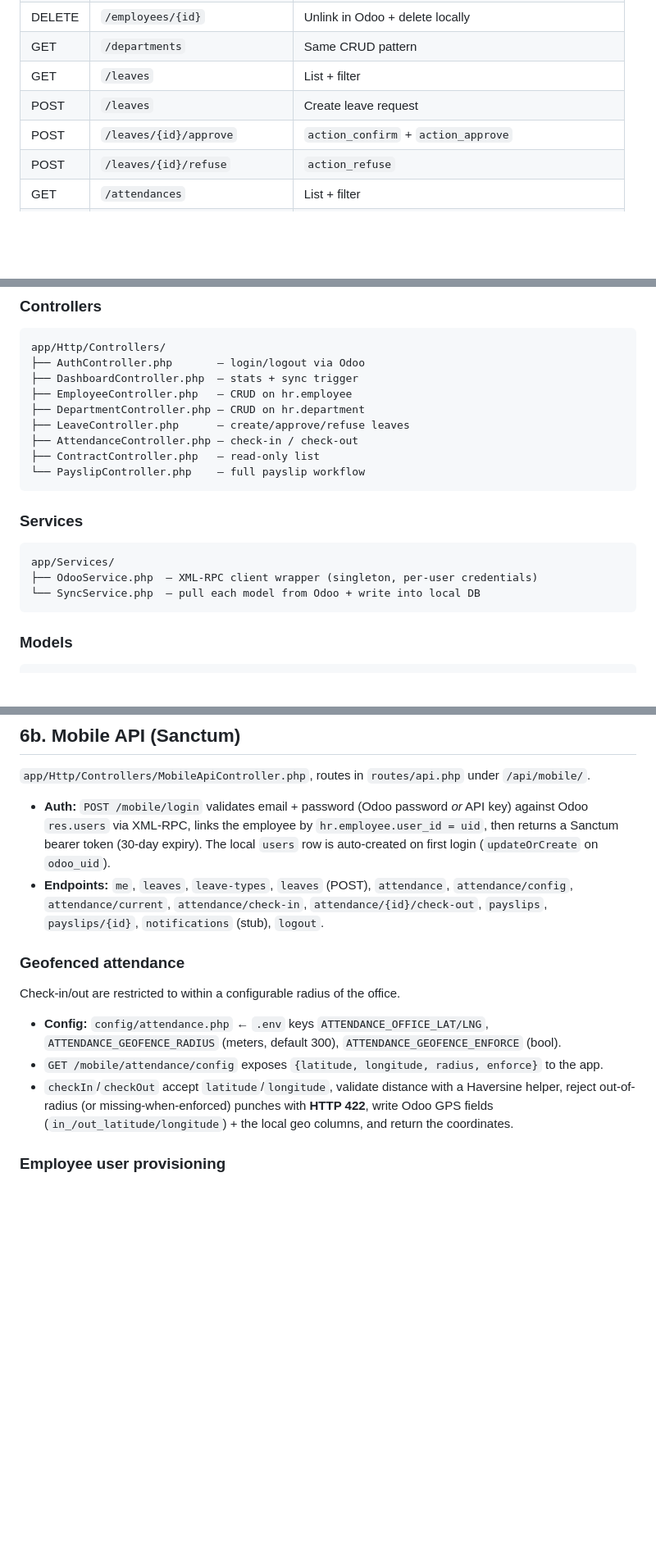
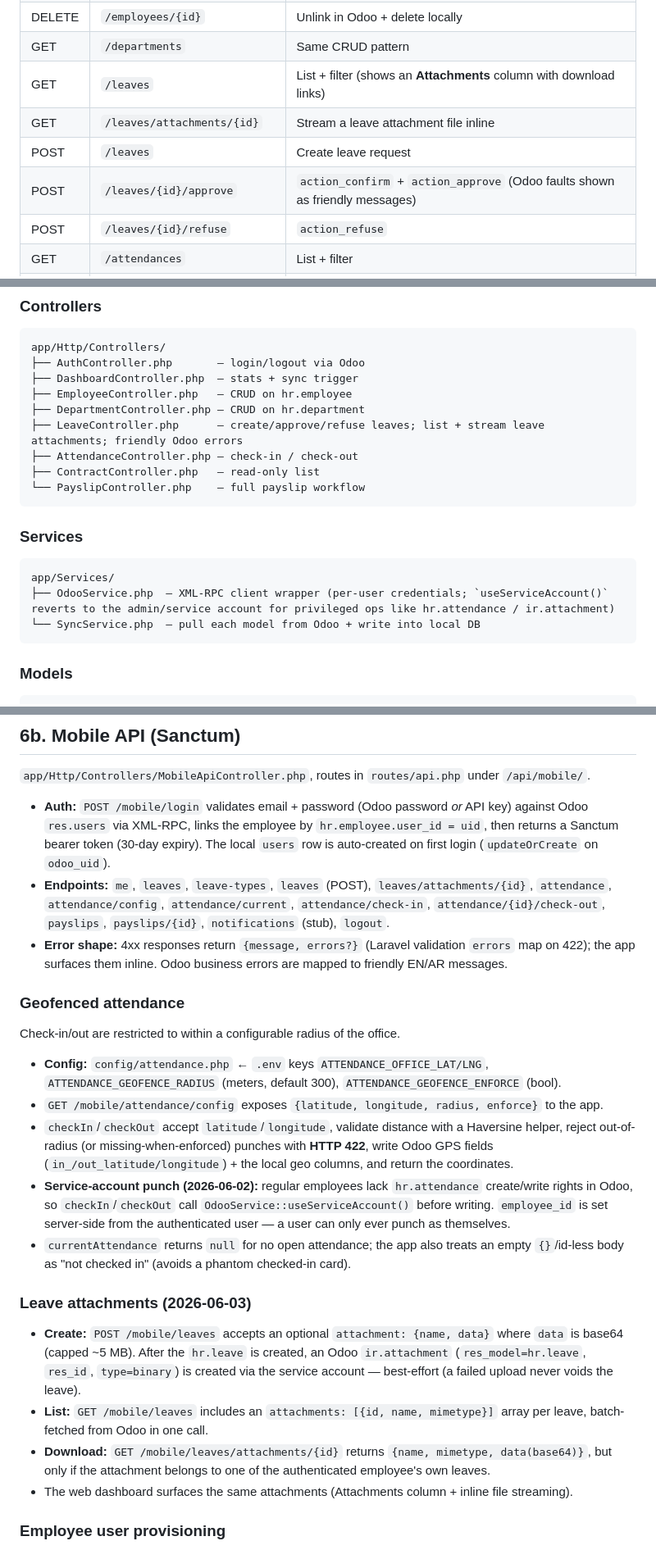
Before and after one commit to haniusif/milejet-internal-erp, a Markdown page: PROJECT.md, 3 parts joined by grey strips. Shown at 82% size. GitHub-like rendering; blank space fills up the shorter version.

Commit message:
Update PROJECT.md: leave attachments, service-account punch, friendly errors, work-week caveat
Co-Authored-By: Claude Opus 4.8 (1M context) <noreply@anthropic.com>

````diff
--- a/PROJECT.md
+++ b/PROJECT.md
@@ -228,9 +229,10 @@ sessions           — Laravel session storage
 | PUT | `/employees/{id}` | Update in Odoo + sync |
 | DELETE | `/employees/{id}` | Unlink in Odoo + delete locally |
 | GET | `/departments` | Same CRUD pattern |
-| GET | `/leaves` | List + filter |
+| GET | `/leaves` | List + filter (shows an **Attachments** column with download links) |
+| GET | `/leaves/attachments/{id}` | Stream a leave attachment file inline |
 | POST | `/leaves` | Create leave request |
-| POST | `/leaves/{id}/approve` | `action_confirm` + `action_approve` |
+| POST | `/leaves/{id}/approve` | `action_confirm` + `action_approve` (Odoo faults shown as friendly messages) |
 | POST | `/leaves/{id}/refuse` | `action_refuse` |
 | GET | `/attendances` | List + filter |
 | POST | `/attendances/check-in` | Create `hr.attendance` |
@@ -251,7 +253,7 @@ app/Http/Controllers/
 ├── DashboardController.php  — stats + sync trigger
 ├── EmployeeController.php   — CRUD on hr.employee
 ├── DepartmentController.php — CRUD on hr.department
-├── LeaveController.php      — create/approve/refuse leaves
+├── LeaveController.php      — create/approve/refuse leaves; list + stream leave attachments; friendly Odoo errors
 ├── AttendanceController.php — check-in / check-out
 ├── ContractController.php   — read-only list
 └── PayslipController.php    — full payslip workflow
@@ -261,7 +263,7 @@ app/Http/Controllers/
 
 ```
 app/Services/
-├── OdooService.php  — XML-RPC client wrapper (singleton, per-user credentials)
+├── OdooService.php  — XML-RPC client wrapper (per-user credentials; `useServiceAccount()` reverts to the admin/service account for privileged ops like hr.attendance / ir.attachment)
 └── SyncService.php  — pull each model from Odoo + write into local DB
 ```
 
@@ -291,9 +293,11 @@ app/Models/
   `res.users` via XML-RPC, links the employee by `hr.employee.user_id = uid`, then returns a Sanctum
   bearer token (30-day expiry). The local `users` row is auto-created on first login (`updateOrCreate`
   on `odoo_uid`).
-- **Endpoints:** `me`, `leaves`, `leave-types`, `leaves` (POST), `attendance`, `attendance/config`,
-  `attendance/current`, `attendance/check-in`, `attendance/{id}/check-out`, `payslips`, `payslips/{id}`,
-  `notifications` (stub), `logout`.
+- **Endpoints:** `me`, `leaves`, `leave-types`, `leaves` (POST), `leaves/attachments/{id}`,
+  `attendance`, `attendance/config`, `attendance/current`, `attendance/check-in`,
+  `attendance/{id}/check-out`, `payslips`, `payslips/{id}`, `notifications` (stub), `logout`.
+- **Error shape:** 4xx responses return `{message, errors?}` (Laravel validation `errors` map on 422);
+  the app surfaces them inline. Odoo business errors are mapped to friendly EN/AR messages.
 
 ### Geofenced attendance
 
@@ -305,6 +309,23 @@ Check-in/out are restricted to within a configurable radius of the office.
 - `checkIn`/`checkOut` accept `latitude`/`longitude`, validate distance with a Haversine helper, reject
   out-of-radius (or missing-when-enforced) punches with **HTTP 422**, write Odoo GPS fields
   (`in_/out_latitude/longitude`) + the local geo columns, and return the coordinates.
+- **Service-account punch (2026-06-02):** regular employees lack `hr.attendance` create/write rights in
+  Odoo, so `checkIn`/`checkOut` call `OdooService::useServiceAccount()` before writing. `employee_id`
+  is set server-side from the authenticated user — a user can only ever punch as themselves.
+- `currentAttendance` returns `null` for no open attendance; the app also treats an empty `{}`/id-less
+  body as "not checked in" (avoids a phantom checked-in card).
+
+### Leave attachments (2026-06-03)
+
+- **Create:** `POST /mobile/leaves` accepts an optional `attachment: {name, data}` where `data` is
+  base64 (capped ~5 MB). After the `hr.leave` is created, an Odoo `ir.attachment`
+  (`res_model=hr.leave`, `res_id`, `type=binary`) is created via the service account — best-effort
+  (a failed upload never voids the leave).
+- **List:** `GET /mobile/leaves` includes an `attachments: [{id, name, mimetype}]` array per leave,
+  batch-fetched from Odoo in one call.
+- **Download:** `GET /mobile/leaves/attachments/{id}` returns `{name, mimetype, data(base64)}`, but only
+  if the attachment belongs to one of the authenticated employee's own leaves.
+- The web dashboard surfaces the same attachments (Attachments column + inline file streaming).
 
 ### Employee user provisioning
 
````
Also changed, not shown: other parts of PROJECT.md (+5 -3 lines).
